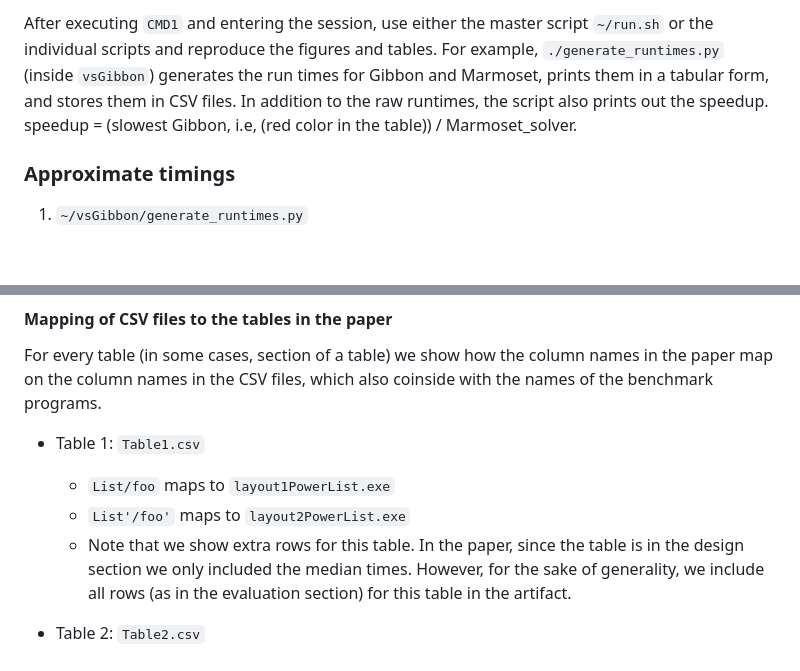
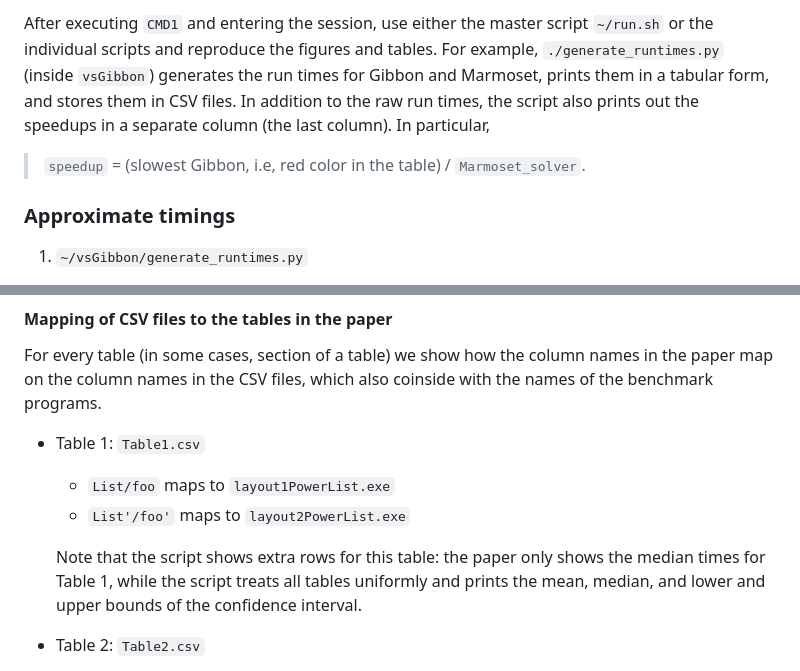
Before and after one commit to iu-parfunc/ecoop24-marmoset-artifact, a Markdown page: README.md, 2 parts joined by grey strips. GitHub-like rendering; blank space fills up the shorter version.

Commit message:
polish README

```diff
--- a/README.md
+++ b/README.md
@@ -108,8 +108,10 @@ After executing `CMD1` and entering the session, use either the master script
 `~/run.sh` or the individual scripts and reproduce the figures and tables. For
 example, `./generate_runtimes.py` (inside `vsGibbon`) generates the run times
 for Gibbon and Marmoset, prints them in a tabular form, and stores them in CSV
-files. In addition to the raw runtimes, the script also prints out the speedup.
-speedup = (slowest Gibbon, i.e, (red color in the table)) / Marmoset_solver.
+files. In addition to the raw run times, the script also prints out the speedups
+in a separate column (the last column). In particular,
+
+> `speedup` = (slowest Gibbon, i.e, red color in the table) / `Marmoset_solver`.
 
 ### Approximate timings
 
@@ -162,10 +164,10 @@ the names of the benchmark programs.
 - Table 1: `Table1.csv`
   * `List/foo` maps to `layout1PowerList.exe`
   * `List'/foo'` maps to `layout2PowerList.exe`
-  * Note that we show extra rows for this table. In the paper, since the table
-    is in the design section we only included the median times. However, for the
-    sake of generality, we include all rows (as in the evaluation section) for
-    this table in the artifact.
+
+  Note that the script shows extra rows for this table: the paper only shows the
+  median times for Table 1, while the script treats all tables uniformly and
+  prints the mean, median, and lower and upper bounds of the confidence interval.
 
 - Table 2: `Table2.csv`
   * `List` maps to `layout2ListLen.exe`
```
